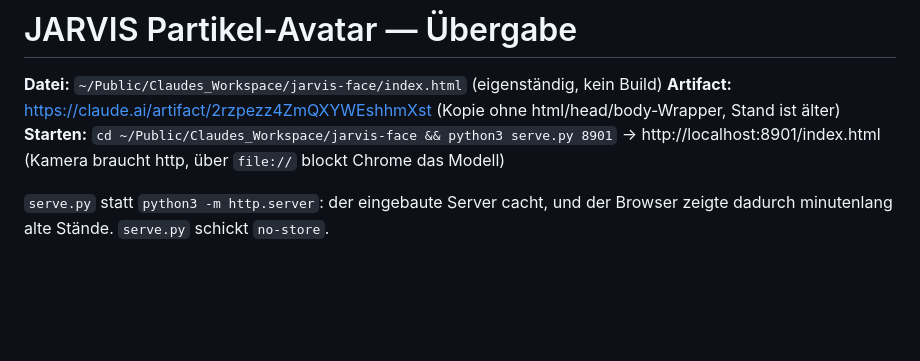
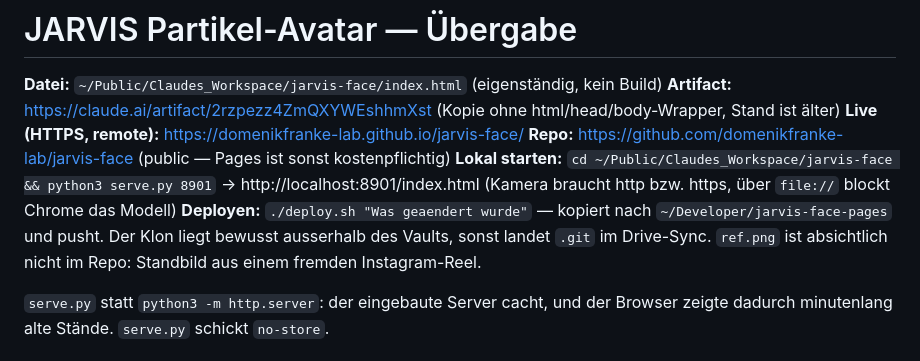
Before and after one commit to domenikfranke-lab/jarvis-face, a Markdown page: HANDOVER.md, the part around the change. Rendered like a GitHub page; blank space fills up the shorter version.

Commit message:
Uebergabe: Live-URL und Deploy-Weg ergaenzt

```diff
--- a/HANDOVER.md
+++ b/HANDOVER.md
@@ -2,8 +2,13 @@
 
 **Datei:** `~/Public/Claudes_Workspace/jarvis-face/index.html` (eigenständig, kein Build)
 **Artifact:** https://claude.ai/artifact/2rzpezz4ZmQXYWEshhmXst (Kopie ohne html/head/body-Wrapper, Stand ist älter)
-**Starten:** `cd ~/Public/Claudes_Workspace/jarvis-face && python3 serve.py 8901`
-→ http://localhost:8901/index.html (Kamera braucht http, über `file://` blockt Chrome das Modell)
+**Live (HTTPS, remote):** https://domenikfranke-lab.github.io/jarvis-face/
+**Repo:** https://github.com/domenikfranke-lab/jarvis-face (public — Pages ist sonst kostenpflichtig)
+**Lokal starten:** `cd ~/Public/Claudes_Workspace/jarvis-face && python3 serve.py 8901`
+→ http://localhost:8901/index.html (Kamera braucht http bzw. https, über `file://` blockt Chrome das Modell)
+**Deployen:** `./deploy.sh "Was geaendert wurde"` — kopiert nach `~/Developer/jarvis-face-pages`
+und pusht. Der Klon liegt bewusst ausserhalb des Vaults, sonst landet `.git` im Drive-Sync.
+`ref.png` ist absichtlich nicht im Repo: Standbild aus einem fremden Instagram-Reel.
 
 `serve.py` statt `python3 -m http.server`: der eingebaute Server cacht, und der
 Browser zeigte dadurch minutenlang alte Stände. `serve.py` schickt `no-store`.
```
